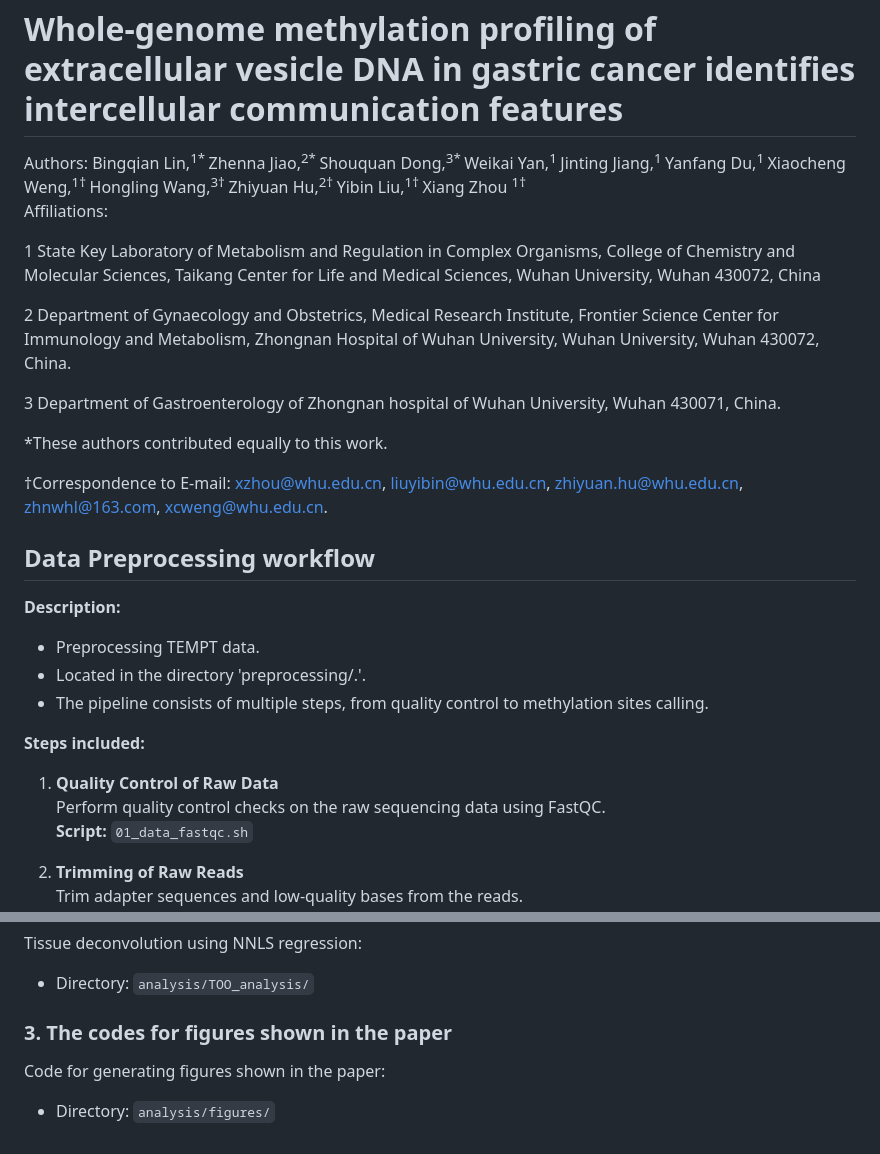
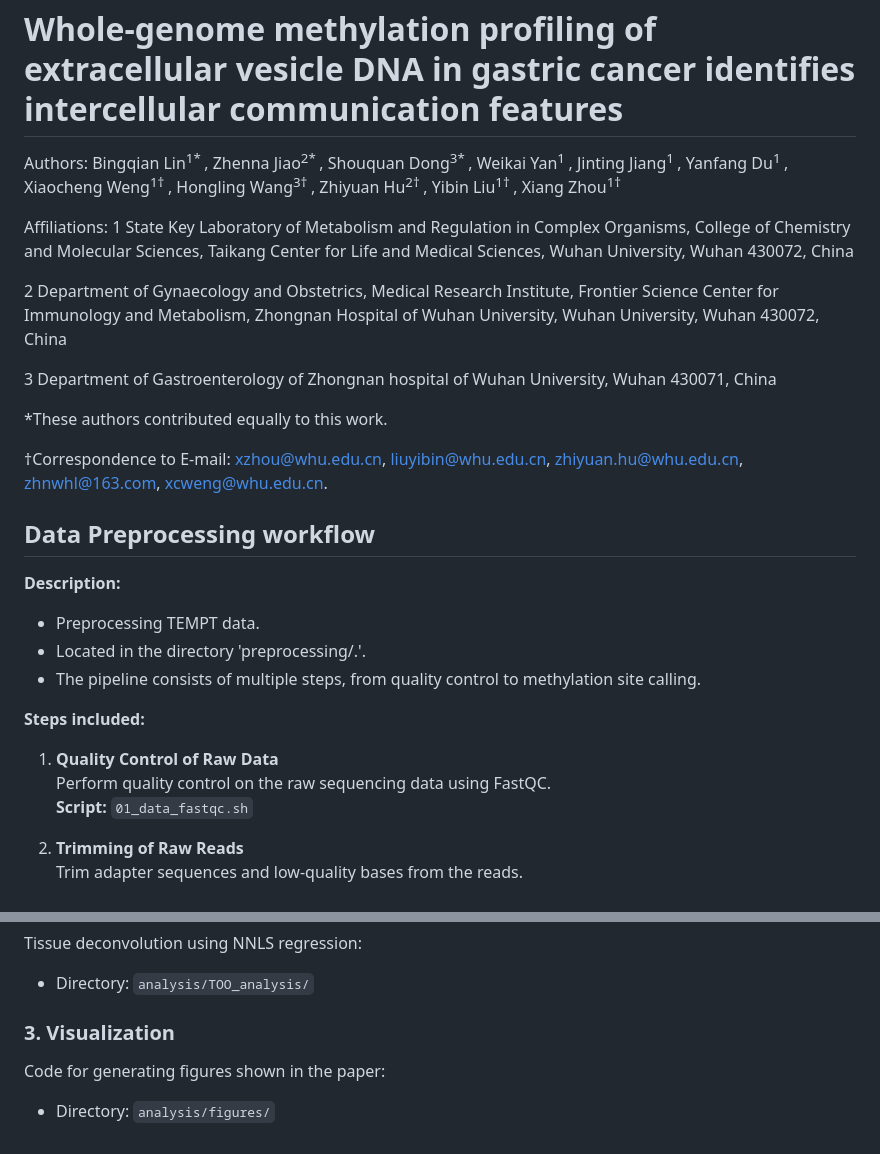
Before and after one commit to ZhennaJiao/TEMPT-paper, a Markdown page: README.md, 2 parts joined by grey strips. GitHub-like rendering.

```diff
--- a/README.md
+++ b/README.md
@@ -1,31 +1,28 @@
  # Whole-genome methylation profiling of extracellular vesicle DNA in gastric cancer identifies intercellular communication features
 
+ Authors: Bingqian Lin<sup>1* </sup>, Zhenna Jiao<sup>2* </sup>, Shouquan Dong<sup>3* </sup>, Weikai Yan<sup>1 </sup>, Jinting Jiang<sup>1 </sup>, Yanfang Du<sup>1 </sup>, Xiaocheng Weng<sup>1† </sup>, Hongling Wang<sup>3† </sup>, Zhiyuan Hu<sup>2† </sup>, Yibin Liu<sup>1† </sup>, Xiang Zhou<sup>1† </sup>
 
-
- Authors: Bingqian Lin,<sup>1* </sup> Zhenna Jiao,<sup>2* </sup> Shouquan Dong,<sup>3* </sup> Weikai Yan,<sup>1 </sup> Jinting Jiang,<sup>1 </sup> Yanfang Du,<sup>1 </sup> Xiaocheng Weng,<sup>1† </sup> Hongling Wang,<sup>3† </sup> Zhiyuan Hu,<sup>2† </sup> Yibin Liu,<sup>1† </sup> Xiang Zhou <sup>1† </sup>
  Affiliations:
-
  1 State Key Laboratory of Metabolism and Regulation in Complex Organisms, College of Chemistry and Molecular Sciences, Taikang Center for Life and Medical Sciences, Wuhan University, Wuhan 430072, China
 
- 2 Department of Gynaecology and Obstetrics, Medical Research Institute, Frontier Science Center for Immunology and Metabolism, Zhongnan Hospital of Wuhan University, Wuhan University, Wuhan 430072, China.
+ 2 Department of Gynaecology and Obstetrics, Medical Research Institute, Frontier Science Center for Immunology and Metabolism, Zhongnan Hospital of Wuhan University, Wuhan University, Wuhan 430072, China
 
- 3 Department of Gastroenterology of Zhongnan hospital of Wuhan University, Wuhan 430071, China.
+ 3 Department of Gastroenterology of Zhongnan hospital of Wuhan University, Wuhan 430071, China
 
  *These authors contributed equally to this work.
 
  †Correspondence to E-mail: xzhou@whu.edu.cn, liuyibin@whu.edu.cn, zhiyuan.hu@whu.edu.cn, zhnwhl@163.com, xcweng@whu.edu.cn.
-
 
  ## Data Preprocessing workflow
 
  **Description:**
  * Preprocessing TEMPT data.
  * Located in the directory 'preprocessing/.'.
- * The pipeline consists of multiple steps, from quality control to methylation sites calling.
+ * The pipeline consists of multiple steps, from quality control to methylation site calling.
 
  **Steps included:**
  1. **Quality Control of Raw Data**
-    Perform quality control checks on the raw sequencing data using FastQC.
+    Perform quality control on the raw sequencing data using FastQC.
     **Script:** `01_data_fastqc.sh`
 
  3. **Trimming of Raw Reads**
@@ -80,7 +77,7 @@
 
  - Directory: `analysis/TOO_analysis/`
 
- ### 3. The codes for figures shown in the paper
+ ### 3. Visualization
 
  Code for generating figures shown in the paper:
 
```
